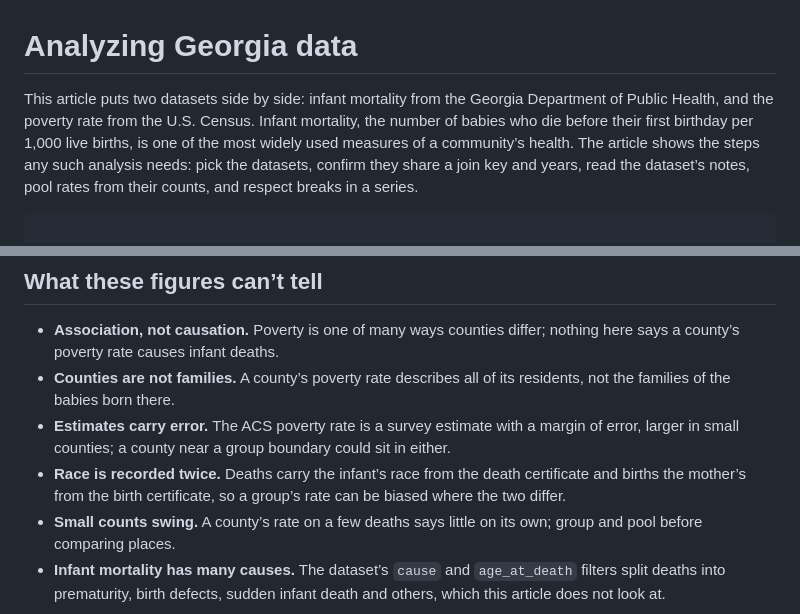
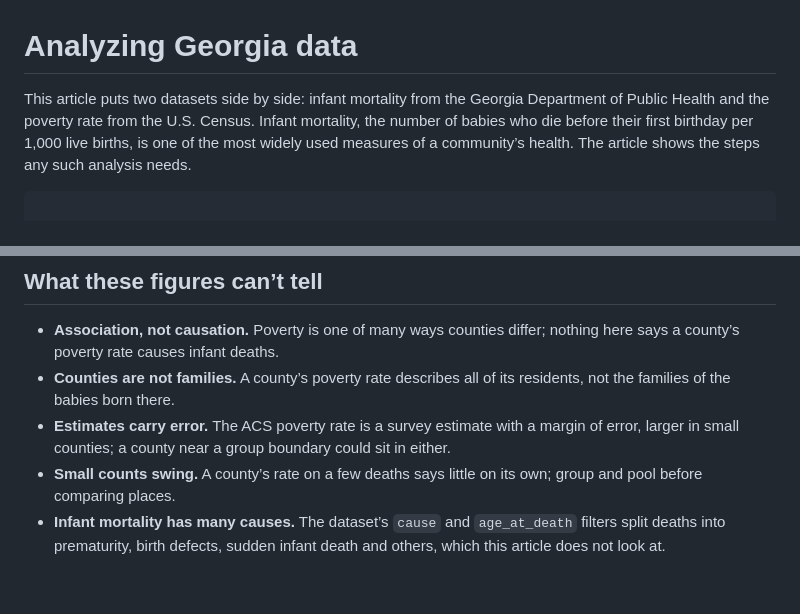
Before and after one commit to shanejorr/georgia-data-rpackage, a Markdown page: articles/analysis.md, 2 parts joined by grey strips. Rendered like a GitHub page; blank space fills up the shorter version.

Commit message:
Deploying to gh-pages from @ shanejorr/georgia-data-rpackage@378014e07777230fd025753c9e27fef1929d3a9f 🚀

````diff
--- a/articles/analysis.md
+++ b/articles/analysis.md
@@ -1,13 +1,11 @@
 # Analyzing Georgia data
 
 This article puts two datasets side by side: infant mortality from the
-Georgia Department of Public Health, and the poverty rate from the U.S.
+Georgia Department of Public Health and the poverty rate from the U.S.
 Census. Infant mortality, the number of babies who die before their
 first birthday per 1,000 live births, is one of the most widely used
 measures of a community’s health. The article shows the steps any such
-analysis needs: pick the datasets, confirm they share a join key and
-years, read the dataset’s notes, pool rates from their counts, and
-respect breaks in a series.
+analysis needs.
 
 ``` r
 
@@ -443,9 +300,6 @@ Black rate has stayed a little more than twice the white rate.
 - **Estimates carry error.** The ACS poverty rate is a survey estimate
   with a margin of error, larger in small counties; a county near a
   group boundary could sit in either.
-- **Race is recorded twice.** Deaths carry the infant’s race from the
-  death certificate and births the mother’s from the birth certificate,
-  so a group’s rate can be biased where the two differ.
 - **Small counts swing.** A county’s rate on a few deaths says little on
   its own; group and pool before comparing places.
 - **Infant mortality has many causes.** The dataset’s `cause` and
````
Also changed, not shown: other parts of articles/analysis.md (+2 -143 lines), articles/analysis-scatter-1.png, 3 other files.
